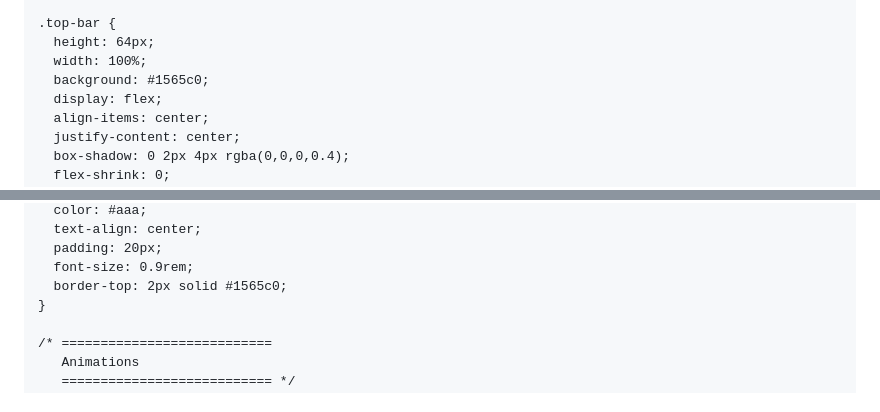
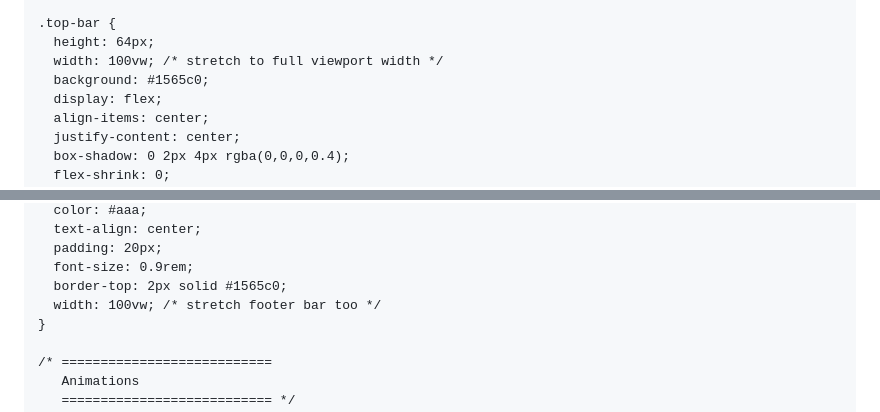
Before and after one commit to Balistic-with-chopstick/Balistic-with-chopstick.github.io, a Markdown page: README.md, 2 parts joined by grey strips. Rendered like a GitHub page.

```diff
--- a/README.md
+++ b/README.md
@@ -29,7 +29,7 @@
 
     .top-bar {
       height: 64px;
-      width: 100%;
+      width: 100vw; /* stretch to full viewport width */
       background: #1565c0;
       display: flex;
       align-items: center;
@@ -88,6 +88,7 @@
       padding: 20px;
       font-size: 0.9rem;
       border-top: 2px solid #1565c0;
+      width: 100vw; /* stretch footer bar too */
     }
 
     /* ===========================
```
